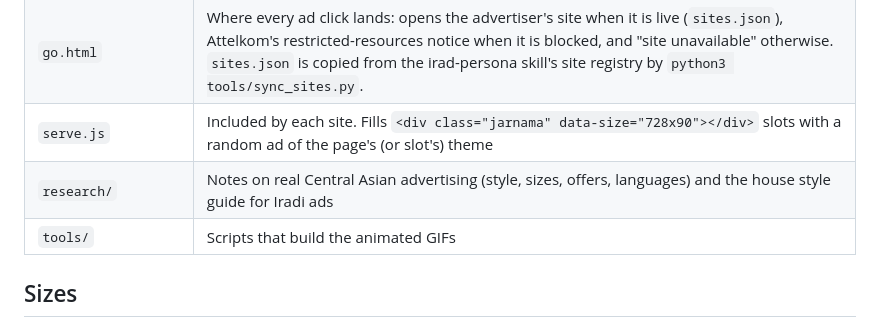
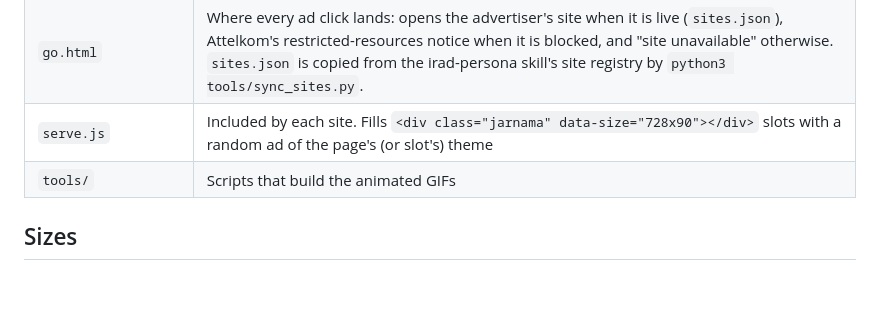
Before and after one commit to mjsbroadbent/jarnama, a Markdown page: README.md, the part around the change. GitHub-like rendering; blank space fills up the shorter version.

Commit message:
Remove notes

```diff
--- a/README.md
+++ b/README.md
@@ -15,7 +15,6 @@ Out of world, this repo holds every fake banner ad for those sites in one place,
 | `THEMES.md` | The ad themes (era looks and advertiser types) a site asks for |
 | `go.html` | Where every ad click lands: opens the advertiser's site when it is live (`sites.json`), Attelkom's restricted-resources notice when it is blocked, and "site unavailable" otherwise. `sites.json` is copied from the irad-persona skill's site registry by `python3 tools/sync_sites.py`. |
 | `serve.js` | Included by each site. Fills `<div class="jarnama" data-size="728x90"></div>` slots with a random ad of the page's (or slot's) theme |
-| `research/` | Notes on real Central Asian advertising (style, sizes, offers, languages) and the house style guide for Iradi ads |
 | `tools/` | Scripts that build the animated GIFs |
 
 ## Sizes
```
Also changed, not shown: research/regional_ads.md (deleted, +0 -181 lines).
